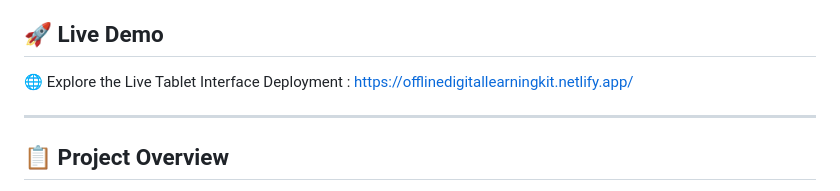
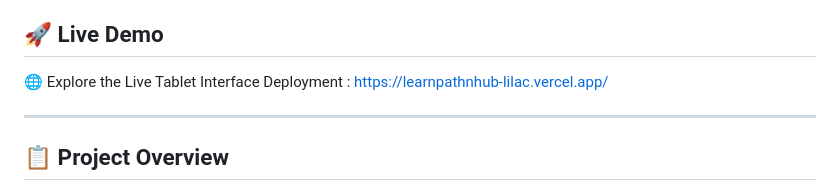
Before and after one commit to jagadeesh2k07/learnpathnhub, a Markdown page: README.md, the part around the change. Rendered like a GitHub page.

Commit message:
Change live demo link in README
Updated the live demo link to the new Vercel deployment.

```diff
--- a/README.md
+++ b/README.md
@@ -3,7 +3,7 @@
 A high-performance, self-contained digital educational ecosystem engineered specifically to serve as the core interactive tablet user interface (UI) included within physical offline learning kits. Developed under **UN SDG Goal No. 4: Quality Education**, this client-side software stack is deployed directly onto standalone tablets distributed to students in resource-constrained, internet-isolated rural communities.
 
 ## 🚀 Live Demo
-🌐 Explore the Live Tablet Interface Deployment : https://offlinedigitallearningkit.netlify.app/
+🌐 Explore the Live Tablet Interface Deployment : https://learnpathnhub-lilac.vercel.app/
 
 ---
 
```
